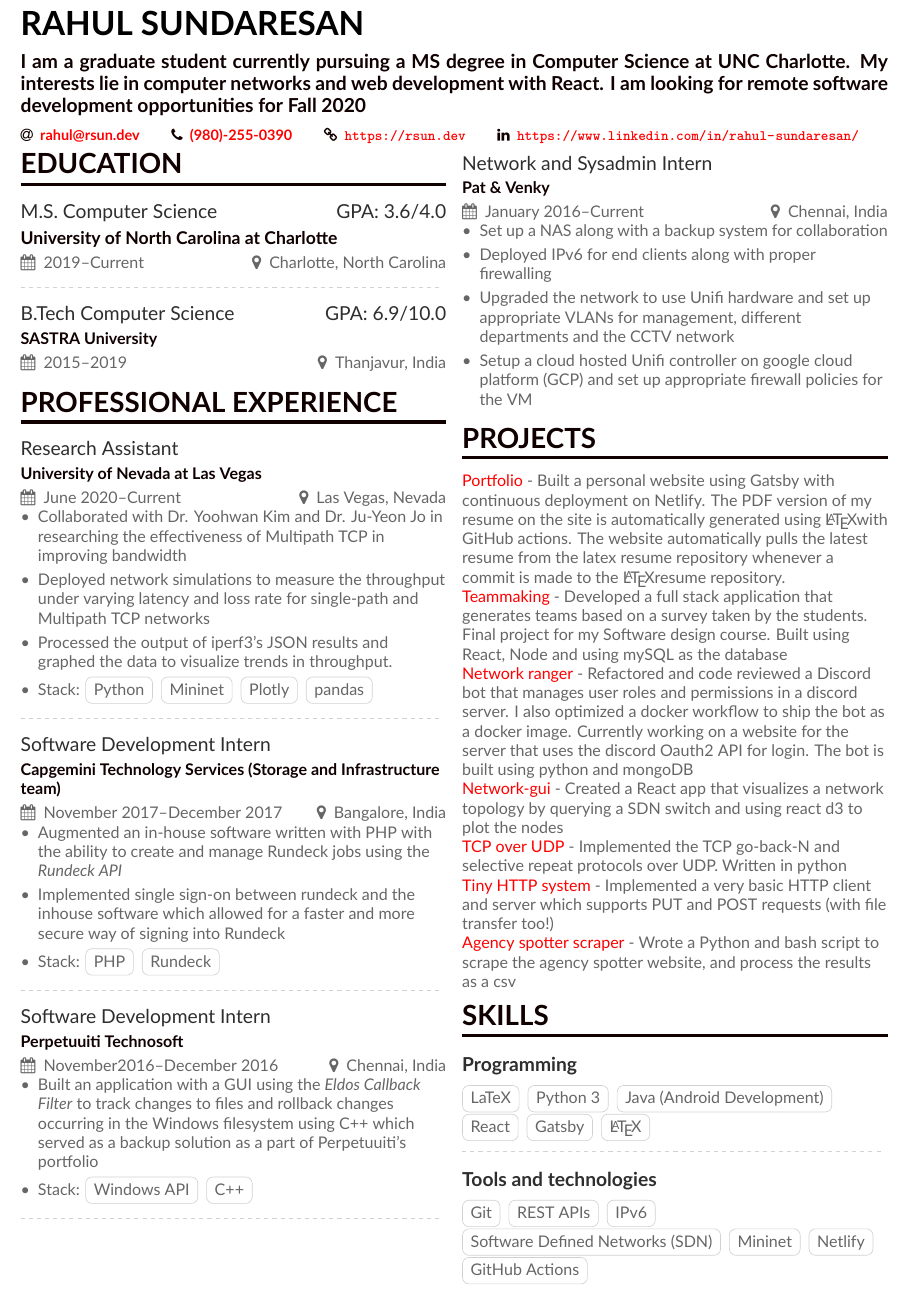
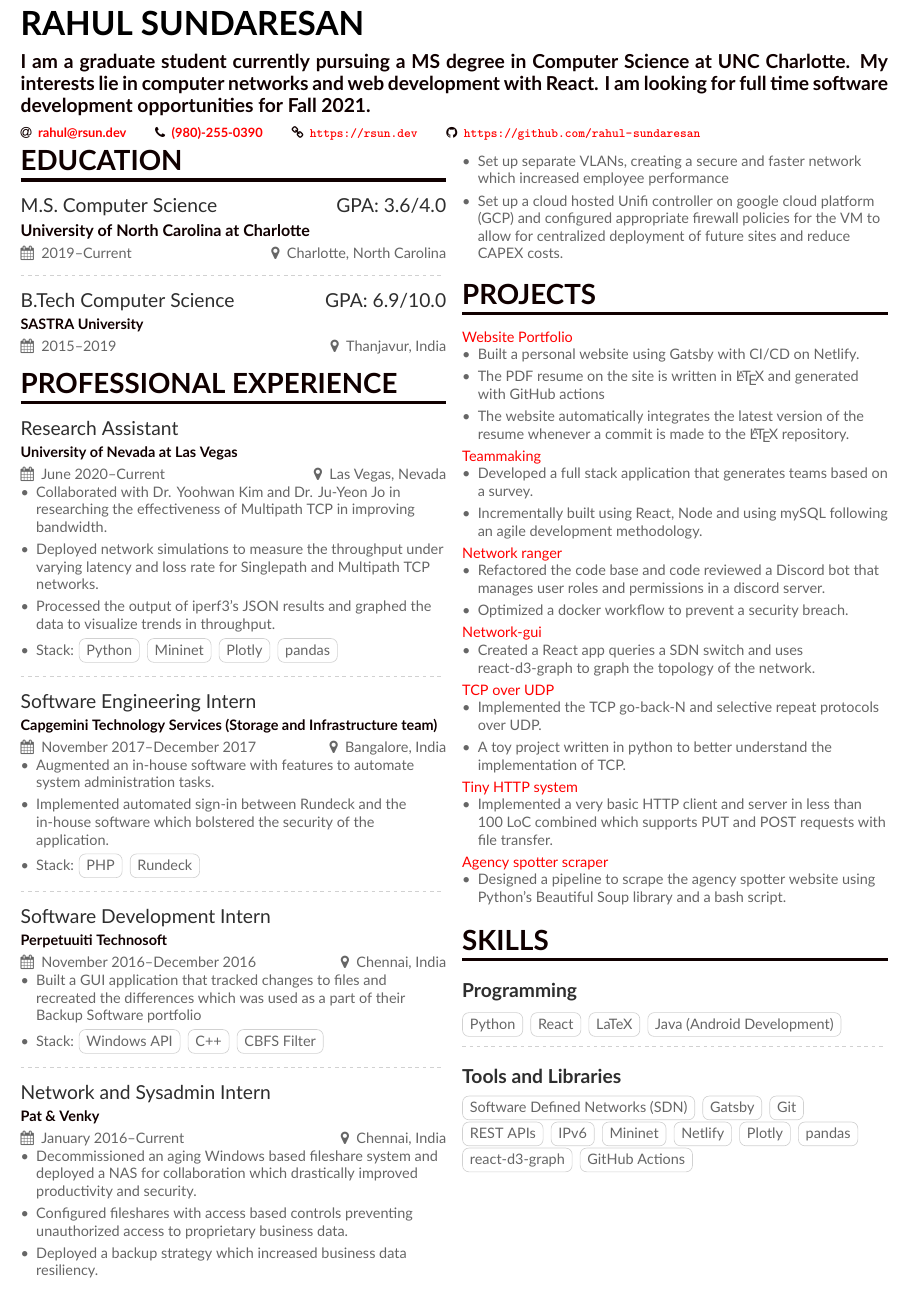
Before and after one commit to rahul-sundaresan/latex-resume, a LaTeX CV (resume.tex, which reads Projects.tex, experience.tex): part of the page, cut so that both start at the same text. Compiled offline with XeLaTeX.

Commit message:
Pointerized all projects rearranged skills

```diff
--- a/Projects.tex
+++ b/Projects.tex
@@ -1,15 +1,45 @@
 \cvsection{Projects}
 
-\href{https://rsun.dev}{Portfolio} - Built a personal website using Gatsby with continuous deployment on Netlify. The PDF version of my resume on the site is automatically generated using \LaTeX with GitHub actions. The website automatically pulls the latest resume from the latex resume repository whenever a commit is made to the \LaTeX resume repository.
+\href{https://rsun.dev}{Website Portfolio}
+\begin{itemize}
+    \item Built a personal website using Gatsby with CI/CD on Netlify.
+    \item The PDF resume on the site is written in \LaTeX{} and generated with GitHub actions
+    \item The website automatically integrates the latest version of the resume whenever a commit is made to the \LaTeX{} repository.
+\end{itemize}
 
-\href{https://github.com/ngrover2/teammaking}{Teammaking} - Developed a full stack application that generates teams based on a survey taken by the students. Final project for my Software design course. Built using React, Node and using mySQL as the database
+\href{https://github.com/ngrover2/teammaking}{Teammaking}
+\begin{itemize}
+    \item Developed a full stack application that generates teams based on a survey.
+    \item Incrementally built using React, Node and using mySQL following an agile development methodology.
+\end{itemize}
 
-\href{https://github.com/networking-discord/network-ranger}{Network ranger} - Refactored and code reviewed a Discord bot that manages user roles and permissions in a discord server. I also optimized  a docker workflow to ship the bot as a docker image. Currently working on a website for the server that uses the discord Oauth2 API for login. The bot is built using python and mongoDB
 
-\href{https://github.com/rahul-sundaresan/network-gui/}{Network-gui} - Created a  React app that visualizes a network topology by querying a SDN switch and using react d3 to plot the nodes
+\href{https://github.com/networking-discord/network-ranger}{Network ranger}
+\begin{itemize}
+    \item Refactored the code base and code reviewed a Discord bot that manages user roles and permissions in a discord server.
+    \item Optimized  a docker workflow to prevent a security breach.
+\end{itemize}
 
-\href{https://github.com/rahul-sundaresan/ccn-6166-p2}{TCP over UDP} - Implemented the TCP go-back-N and selective repeat protocols over UDP. Written in python
+\href{https://github.com/rahul-sundaresan/network-gui/}{Network-gui}
+\begin{itemize}
+    \item Created a React app queries a SDN switch and uses react-d3-graph to graph the topology of the network.
+\end{itemize}
 
-\href{https://github.com/rahul-sundaresan/6166-project-1}{Tiny HTTP system} - Implemented a very basic HTTP client and server which supports PUT and POST requests (with file transfer too!)
 
-\href{https://github.com/rahul-sundaresan/agency-spotter-scraper}{Agency spotter scraper} - Wrote a Python and bash script to scrape the agency spotter website, and process the results as a csv
+\href{https://github.com/rahul-sundaresan/ccn-6166-p2}{TCP over UDP}
+\begin{itemize}
+    \item Implemented the TCP go-back-N and selective repeat protocols over UDP.
+    \item  A toy project written in python to better understand the implementation of TCP.
+\end{itemize}
+
+
+\href{https://github.com/rahul-sundaresan/6166-project-1}{Tiny HTTP system}
+\begin{itemize}
+    \item Implemented a very basic HTTP client and server in less than 100 LoC combined which supports PUT and POST requests with file transfer.
+\end{itemize}
+
+
+\href{https://github.com/rahul-sundaresan/agency-spotter-scraper}{Agency spotter scraper}
+\begin{itemize}
+    \item Designed a pipeline to scrape the agency spotter website using Python's Beautiful Soup library and a bash script.
+\end{itemize}
--- a/experience.tex
+++ b/experience.tex
@@ -3,36 +3,35 @@
 
 \cvevent{Research Assistant}{University of Nevada at Las Vegas}{June 2020--Current}{Las Vegas, Nevada}
 \begin{itemize}
-    \item Collaborated with Dr. Yoohwan Kim and Dr. Ju-Yeon Jo in researching the effectiveness of Multipath TCP in improving bandwidth
-    \item Deployed network simulations to measure the throughput under varying latency and loss rate for single-path and Multipath TCP networks
+    \item Collaborated with Dr. Yoohwan Kim and Dr. Ju-Yeon Jo in researching the effectiveness of Multipath TCP in improving bandwidth.
+    \item Deployed network simulations to measure the throughput under varying latency and loss rate for Singlepath and Multipath TCP networks.
     \item Processed the output of iperf3's JSON results and graphed the data to visualize trends in throughput.
     \item Stack: \cvtag{Python} \cvtag{Mininet} \cvtag{Plotly} \cvtag{pandas}
 \end{itemize}
 \divider
 
-\cvevent{Software Development Intern}{Capgemini Technology Services (Storage and Infrastructure team)}{November 2017--December 2017}{Bangalore, India}
+\cvevent{Software Engineering Intern}{Capgemini Technology Services (Storage and Infrastructure team)}{November 2017--December 2017}{Bangalore, India}
 \begin{itemize}
-    \item Augmented an in-house software written with PHP with the ability to create and manage Rundeck jobs using the \emph{Rundeck API}
-    \item Implemented single sign-on between rundeck and the inhouse software which allowed for a faster and more secure way of signing into Rundeck
+    \item Augmented an in-house software with features to automate system administration tasks.
+    \item Implemented automated sign-in between Rundeck and the in-house software which bolstered the security of the application.
     \item Stack: \cvtag{PHP} \cvtag{Rundeck}
 \end{itemize}
 
 \divider
 
-\cvevent{Software Development Intern}{Perpetuuiti Technosoft}{November2016--December 2016}{Chennai, India}
+\cvevent{Software Development Intern}{Perpetuuiti Technosoft}{November 2016--December 2016}{Chennai, India}
 \begin{itemize}
-    \item Built an application with a GUI using the \emph{Eldos Callback Filter} to track changes to files and rollback changes occurring in the Windows filesystem using C++ which served as a backup solution as a part of Perpetuuiti's portfolio
-    \item Stack: \cvtag{Windows API} \cvtag{C++}
+    \item Built a GUI application that tracked changes to files and recreated the differences which was used as a part of their Backup Software portfolio
+    \item Stack: \cvtag{Windows API} \cvtag{C++} \cvtag{CBFS Filter}
 \end{itemize}
+
 \divider
-
-\newpage
 
 \cvevent{Network and Sysadmin Intern}{Pat \& Venky}{January 2016--Current}{Chennai, India}
 \begin{itemize}
-    \item Set up a NAS along with a backup system for collaboration
-    \item Deployed IPv6 for end clients along with proper firewalling
-    \item Upgraded the network to use Unifi hardware
-    and set up appropriate VLANs for management, different departments and the CCTV network
-    \item Setup a cloud hosted Unifi controller on google cloud platform (GCP) and set up appropriate firewall policies for the VM
+    \item Decommissioned an aging Windows based fileshare system and deployed a NAS for collaboration which drastically improved productivity and security.
+    \item Configured fileshares with access based controls preventing unauthorized access to proprietary business data.
+    \item Deployed a backup strategy which increased business data resiliency.
+    \item Set up separate VLANs, creating a secure and faster network which increased employee performance
+    \item Set up a cloud hosted Unifi controller on google cloud platform (GCP) and configured appropriate firewall policies for the VM to allow for centralized deployment of future sites and reduce CAPEX costs.
 \end{itemize}
--- a/resume.tex
+++ b/resume.tex
@@ -71,7 +50,7 @@
 
 \name{Rahul Sundaresan}
 \tagline{I am a graduate student currently pursuing a MS degree in Computer Science at UNC Charlotte.
-My interests lie in computer networks and web development with React. I am looking for remote software development opportunities for Fall 2020}
+My interests lie in computer networks and web development with React. I am looking for full time software development opportunities for Fall 2021.}
 
 
 \personalinfo{%
@@ -80,7 +59,8 @@ My interests lie in computer networks and web development with React. I am looki
     \email{\href{mailto:rahul@rsun.dev}{rahul@rsun.dev}}
     \phone{\href{tel:+19802550390}{(980)-255-0390}}
     \homepage{\url{https://rsun.dev}}
-    \linkedin{\url{https://www.linkedin.com/in/rahul-sundaresan/}}
+    \github{\url{https://github.com/rahul-sundaresan}}
+    %\linkedin{\url{https://www.linkedin.com/in/rahul-sundaresan/}}
   % I'm just making this up though.
 %   \orcid{orcid.org/0000-0000-0000-0000} % Obviously making this up too. If you want to use this field (and also other academicons symbols), add "academicons" option to \documentclass{altacv}
 }
@@ -112,22 +92,27 @@ My interests lie in computer networks and web development with React. I am looki
 \cvsection{Skills}
 
 \cvsubsection{Programming}
+    \cvtag{Python}
+    \cvtag{React}
     \cvtag{LaTeX}
-    \cvtag{Python 3}
     \cvtag{Java (Android Development)}
-    \cvtag{React}
-    \cvtag{Gatsby}
-    \cvtag{\LaTeX}
+
+
+
 
 \divider
 
-\cvsubsection{Tools and technologies}
+\cvsubsection{Tools and Libraries}
+    \cvtag{Software Defined Networks (SDN)}
+    \cvtag{Gatsby}
     \cvtag{Git}
     \cvtag{REST APIs}
     \cvtag{IPv6}
-    \cvtag{Software Defined Networks (SDN)}
     \cvtag{Mininet}
     \cvtag{Netlify}
+    \cvtag{Plotly}
+    \cvtag{pandas}
+    \cvtag{react-d3-graph}
     \cvtag{GitHub Actions}
 \end{twocolumn}
 
```
Also changed, not shown: resume.tex (23 more changed lines).
